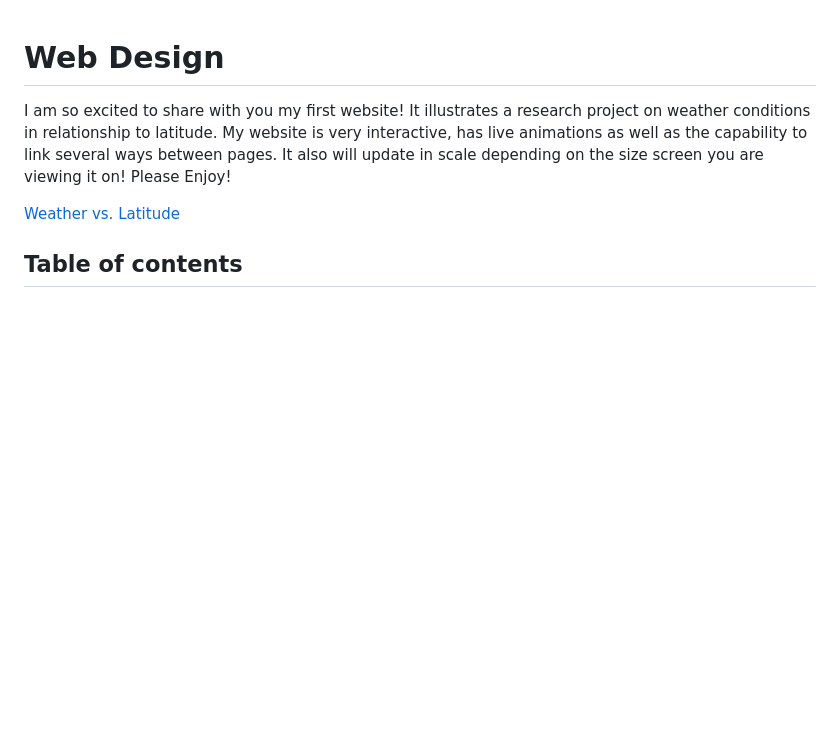
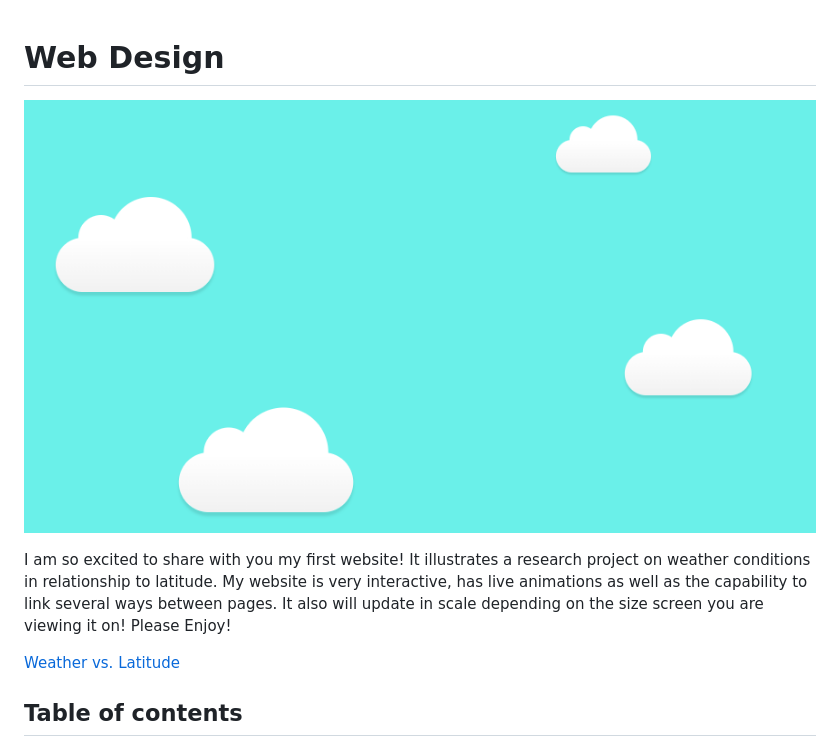
Before and after one commit to Ssimoes48/Web-Design-BootStrapHTML, a Markdown page: README.md, the part around the change. Rendered like a GitHub page; pictures changed too: Images/Images/cloud_float.PNG (added); blank space fills up the shorter version.

Commit message:
added cloud slide

```diff
--- a/README.md
+++ b/README.md
@@ -1,4 +1,6 @@
 # Web Design
+
+![Clouds](Images/Images/cloud_float.PNG)
 
 I am so excited to share with you my first website! It illustrates a research project on weather conditions in relationship to latitude. My website is very interactive, has live animations as well as the capability to link several ways between pages. It also will update in scale depending on the size screen you are viewing it on! Please Enjoy!
 
```
Also changed, not shown: 9 other files.
